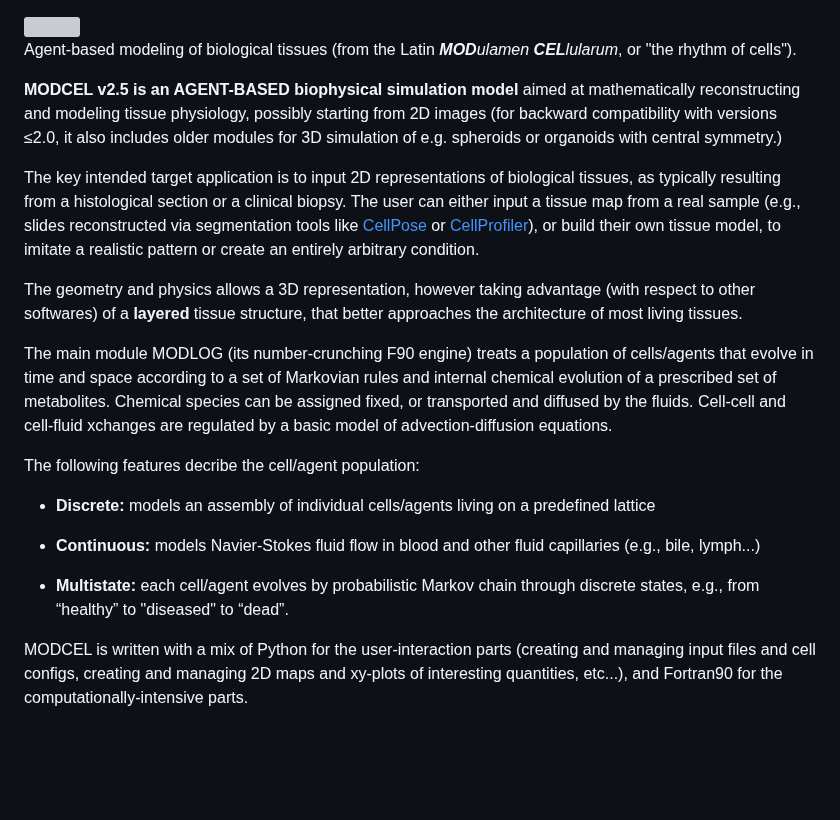
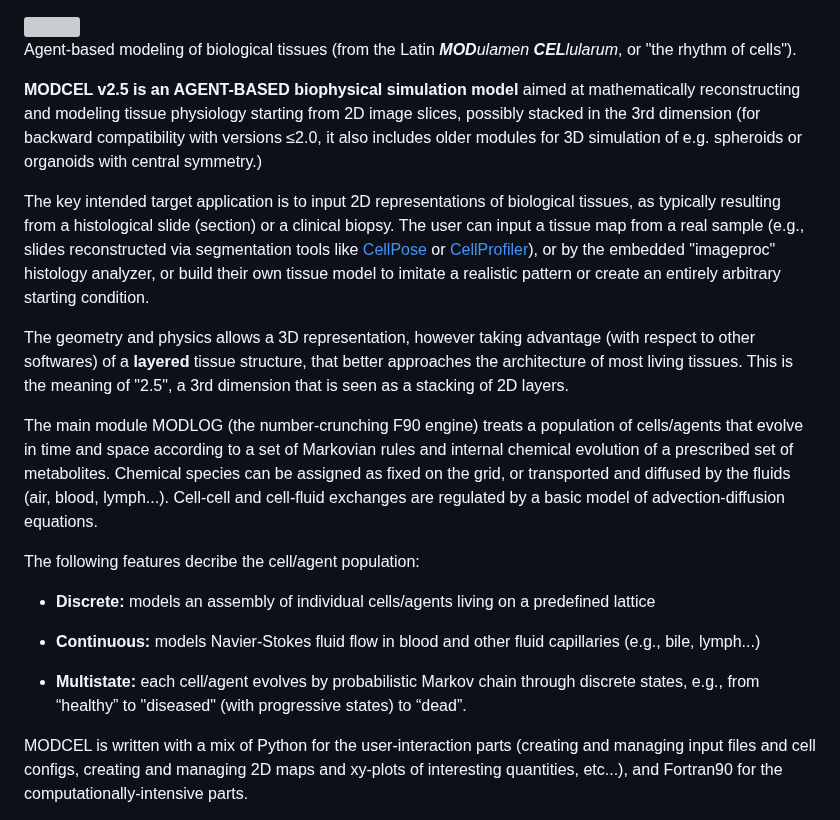
Before and after one commit to bkryzz/modcel, a Markdown page: README.md, the part around the change. Rendered like a GitHub page; blank space fills up the shorter version; grey boxes are pictures that could not be loaded.

```diff
--- a/README.md
+++ b/README.md
@@ -4,22 +4,24 @@
 
 Agent-based modeling of biological tissues (from the Latin <i><b>MOD</b>ulamen <b>CEL</b>lularum</i>, or "the rhythm of cells").
 
-<b>MODCEL v2.5 is an AGENT-BASED biophysical simulation model</b> aimed at mathematically reconstructing and modeling tissue physiology, possibly starting from 2D images (for backward compatibility with versions ≤2.0, it also includes older modules for 3D simulation of e.g. spheroids or organoids with central symmetry.)
+<b>MODCEL v2.5 is an AGENT-BASED biophysical simulation model</b> aimed at mathematically reconstructing and modeling
+tissue physiology starting from 2D image slices, possibly stacked in the 3rd dimension (for backward compatibility with
+versions ≤2.0, it also includes older modules for 3D simulation of e.g. spheroids or organoids with central symmetry.)
 
   The key intended target application is to input 2D representations of
   biological tissues, as typically resulting from a histological
-  section or a clinical biopsy. The user can either input a tissue map
-  from a real sample (e.g., slides reconstructed via segmentation tools like <a href="https://github.com/MouseLand/cellpose">CellPose</a> or <a href="https://github.com/CellProfiler">CellProfiler</a>), or
-  build their own tissue model, to imitate a realistic pattern or create an entirely
-  arbitrary condition.
+  slide (section) or a clinical biopsy. The user can input a tissue map
+  from a real sample (e.g., slides reconstructed via segmentation tools like <a href="https://github.com/MouseLand/cellpose">CellPose</a> or <a href="https://github.com/CellProfiler">CellProfiler</a>), or by the embedded "imageproc" histology analyzer, or
+  build their own tissue model to imitate a realistic pattern or create an entirely
+  arbitrary starting condition.
 
-  The geometry and physics allows a 3D representation, however taking advantage (with respect to other softwares) of a <b>layered</b> tissue structure, that better approaches the architecture of most living tissues.
+  The geometry and physics allows a 3D representation, however taking advantage (with respect to other softwares) of a <b>layered</b> tissue structure, that better approaches the architecture of most living tissues. This is the meaning of "2.5", a 3rd dimension that is seen as a stacking of 2D layers.
 
-  The main module MODLOG (its number-crunching F90 engine) treats a population of cells/agents that
+  The main module MODLOG (the number-crunching F90 engine) treats a population of cells/agents that
   evolve in time and space according to a set of Markovian rules and
   internal chemical evolution of a prescribed set of metabolites.
-  Chemical species can be assigned fixed, or transported and diffused by the fluids.
-  Cell-cell and cell-fluid xchanges are regulated by a basic model of advection-diffusion
+  Chemical species can be assigned as fixed on the grid, or transported and diffused by the fluids (air, blood, lymph...).
+  Cell-cell and cell-fluid exchanges are regulated by a basic model of advection-diffusion
   equations.
 
   The following features decribe the cell/agent population:
@@ -30,7 +32,7 @@ Agent-based modeling of biological tissues (from the Latin <i><b>MOD</b>ulamen <
   fluid capillaries (e.g., bile, lymph...)
 
   - <b>Multistate:</b> each cell/agent evolves by probabilistic Markov chain through discrete states,
-  e.g., from “healthy” to "diseased" to “dead”.
+  e.g., from “healthy” to "diseased" (with progressive states) to “dead”.
 
 MODCEL is written with a mix of Python for the user-interaction parts
 (creating and managing input files and cell configs, creating and
```
